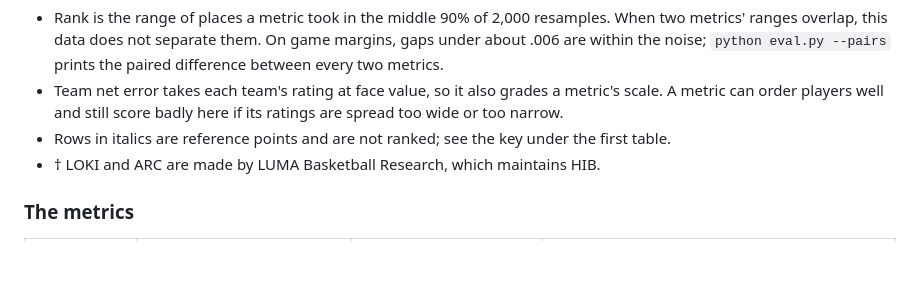
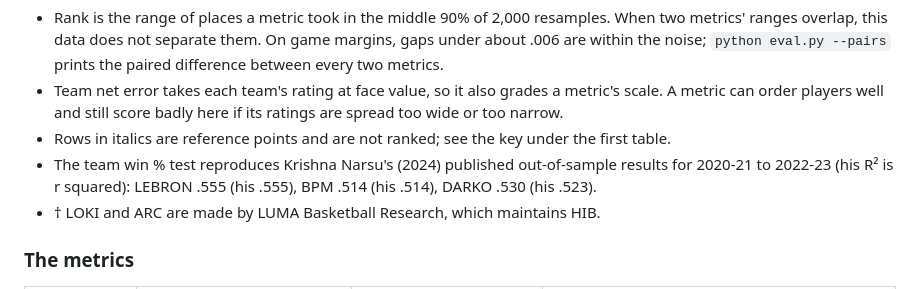
Before and after one commit to lumahoops/hoop-impact-bench, a Markdown page: README.md, the part around the change. Rendered like a GitHub page; blank space fills up the shorter version.

Commit message:
README: the win % test reproduces Narsu (2024) on 2020-21 to 2022-23

```diff
--- a/README.md
+++ b/README.md
@@ -84,6 +84,8 @@ How to read the tables:
 - Team net error takes each team's rating at face value, so it also grades a metric's scale. A metric can order players
   well and still score badly here if its ratings are spread too wide or too narrow.
 - Rows in italics are reference points and are not ranked; see the key under the first table.
+- The team win % test reproduces Krishna Narsu's (2024) published out-of-sample results for 2020-21 to 2022-23 (his R²
+  is r squared): LEBRON .555 (his .555), BPM .514 (his .514), DARKO .530 (his .523).
 - † LOKI and ARC are made by LUMA Basketball Research, which maintains HIB.
 
 ### The metrics
```
